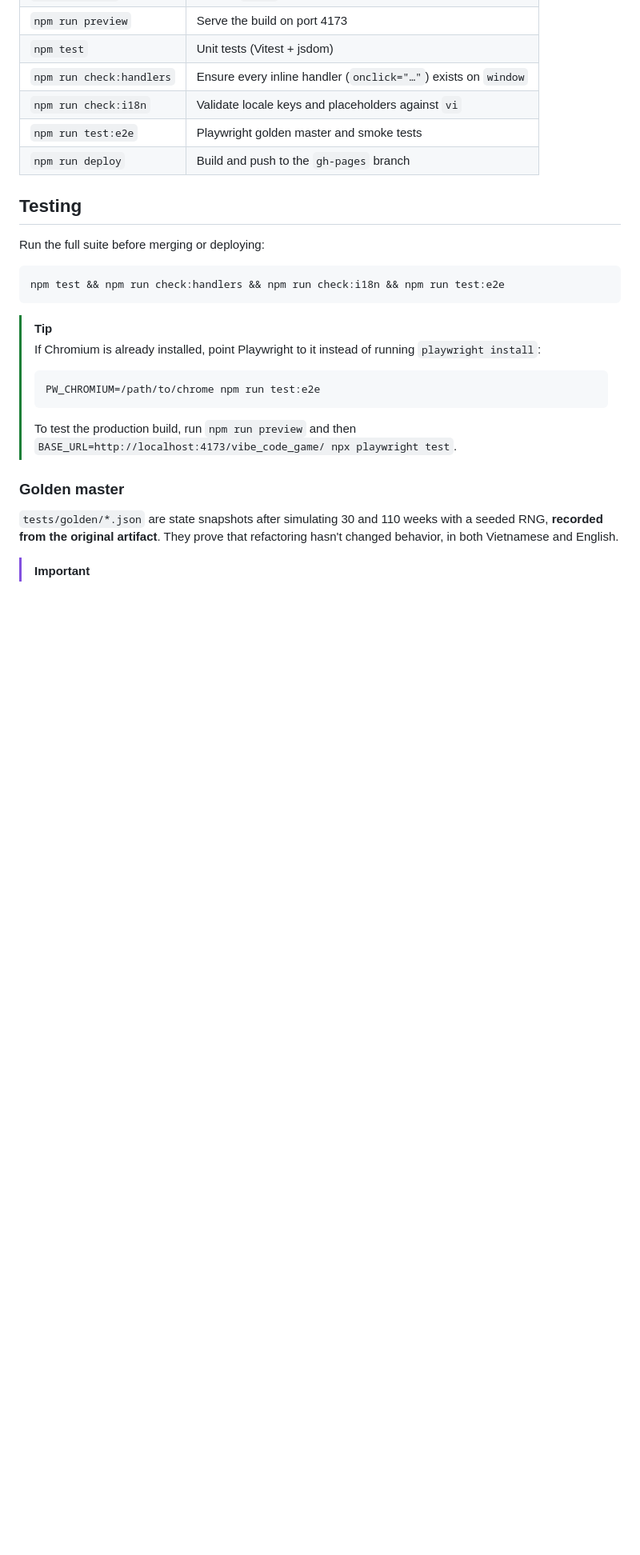
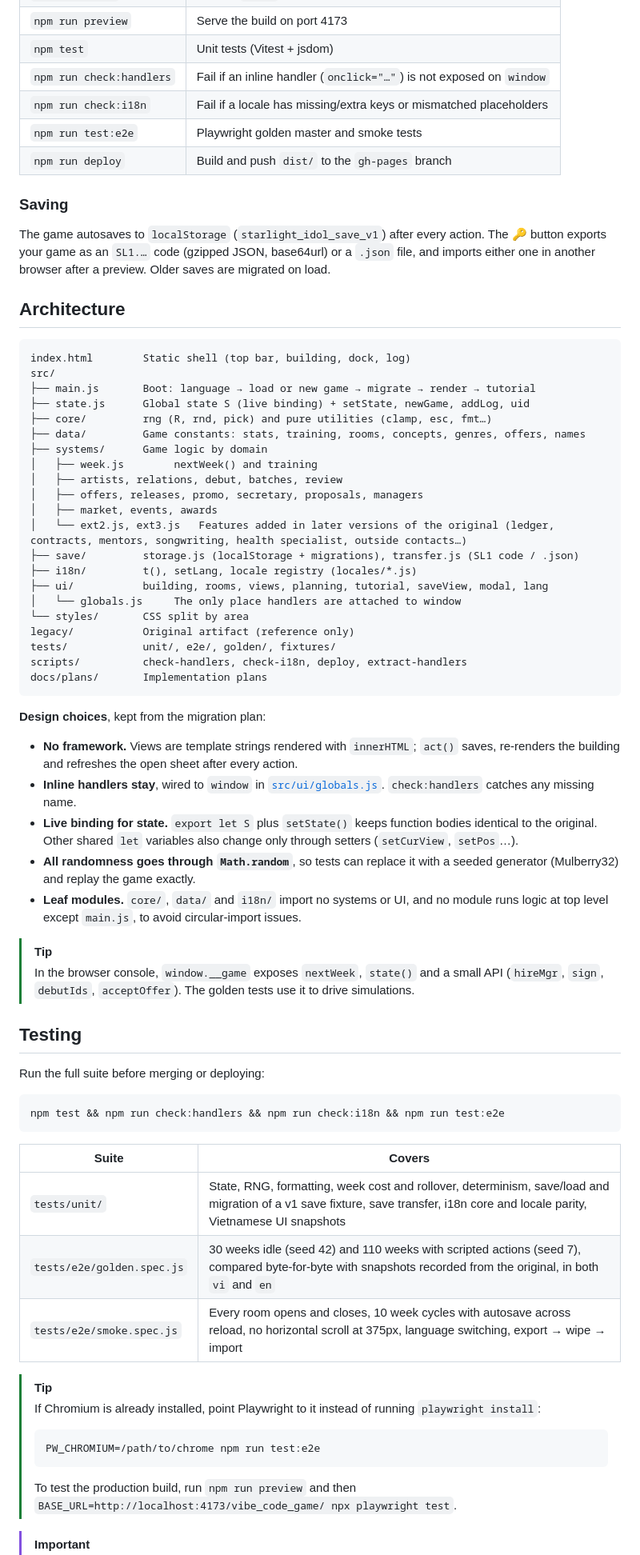
Before and after one commit to SusanQuynh/vibe_code_game, a Markdown page: README.md, the part around one of its changes. Shown at 80% size. Drawn GitHub-style; blank space fills up the shorter version.

````diff
--- a/README.md
+++ b/README.md
@@ -47,10 +78,51 @@ npm run dev        # http://localhost:5173
 | `npm run build` | Build to `dist/` |
 | `npm run preview` | Serve the build on port 4173 |
 | `npm test` | Unit tests (Vitest + jsdom) |
-| `npm run check:handlers` | Ensure every inline handler (`onclick="…"`) exists on `window` |
-| `npm run check:i18n` | Validate locale keys and placeholders against `vi` |
+| `npm run check:handlers` | Fail if an inline handler (`onclick="…"`) is not exposed on `window` |
+| `npm run check:i18n` | Fail if a locale has missing/extra keys or mismatched placeholders |
 | `npm run test:e2e` | Playwright golden master and smoke tests |
-| `npm run deploy` | Build and push to the `gh-pages` branch |
+| `npm run deploy` | Build and push `dist/` to the `gh-pages` branch |
+
+### Saving
+
+The game autosaves to `localStorage` (`starlight_idol_save_v1`) after every action. The 🔑 button exports your game as an `SL1.…` code (gzipped JSON, base64url) or a `.json` file, and imports either one in another browser after a preview. Older saves are migrated on load.
+
+## Architecture
+
+```
+index.html        Static shell (top bar, building, dock, log)
+src/
+├── main.js       Boot: language → load or new game → migrate → render → tutorial
+├── state.js      Global state S (live binding) + setState, newGame, addLog, uid
+├── core/         rng (R, rnd, pick) and pure utilities (clamp, esc, fmt…)
+├── data/         Game constants: stats, training, rooms, concepts, genres, offers, names
+├── systems/      Game logic by domain
+│   ├── week.js        nextWeek() and training
+│   ├── artists, relations, debut, batches, review
+│   ├── offers, releases, promo, secretary, proposals, managers
+│   ├── market, events, awards
+│   └── ext2.js, ext3.js   Features added in later versions of the original (ledger, contracts, mentors, songwriting, health specialist, outside contacts…)
+├── save/         storage.js (localStorage + migrations), transfer.js (SL1 code / .json)
+├── i18n/         t(), setLang, locale registry (locales/*.js)
+├── ui/           building, rooms, views, planning, tutorial, saveView, modal, lang
+│   └── globals.js     The only place handlers are attached to window
+└── styles/       CSS split by area
+legacy/           Original artifact (reference only)
+tests/            unit/, e2e/, golden/, fixtures/
+scripts/          check-handlers, check-i18n, deploy, extract-handlers
+docs/plans/       Implementation plans
+```
+
+**Design choices**, kept from the migration plan:
+
+- **No framework.** Views are template strings rendered with `innerHTML`; `act()` saves, re-renders the building and refreshes the open sheet after every action.
+- **Inline handlers stay**, wired to `window` in [`src/ui/globals.js`](src/ui/globals.js). `check:handlers` catches any missing name.
+- **Live binding for state.** `export let S` plus `setState()` keeps function bodies identical to the original. Other shared `let` variables also change only through setters (`setCurView`, `setPos`…).
+- **All randomness goes through `Math.random`**, so tests can replace it with a seeded generator (Mulberry32) and replay the game exactly.
+- **Leaf modules.** `core/`, `data/` and `i18n/` import no systems or UI, and no module runs logic at top level except `main.js`, to avoid circular-import issues.
+
+> [!TIP]
+> In the browser console, `window.__game` exposes `nextWeek`, `state()` and a small API (`hireMgr`, `sign`, `debutIds`, `acceptOffer`). The golden tests use it to drive simulations.
 
 ## Testing
 
@@ -60,6 +132,12 @@ Run the full suite before merging or deploying:
 npm test && npm run check:handlers && npm run check:i18n && npm run test:e2e
 ```
 
+| Suite | Covers |
+| --- | --- |
+| `tests/unit/` | State, RNG, formatting, week cost and rollover, determinism, save/load and migration of a v1 save fixture, save transfer, i18n core and locale parity, Vietnamese UI snapshots |
+| `tests/e2e/golden.spec.js` | 30 weeks idle (seed 42) and 110 weeks with scripted actions (seed 7), compared byte-for-byte with snapshots recorded from the original, in both `vi` and `en` |
+| `tests/e2e/smoke.spec.js` | Every room opens and closes, 10 week cycles with autosave across reload, no horizontal scroll at 375px, language switching, export → wipe → import |
+
 > [!TIP]
 > If Chromium is already installed, point Playwright to it instead of running `playwright install`:
 > ```bash
@@ -67,8 +145,4 @@ npm test && npm run check:handlers && npm run check:i18n && npm run test:e2e
 > ```
 > To test the production build, run `npm run preview` and then `BASE_URL=http://localhost:4173/vibe_code_game/ npx playwright test`.
 
-### Golden master
-
-`tests/golden/*.json` are state snapshots after simulating 30 and 110 weeks with a seeded RNG, **recorded from the original artifact**. They prove that refactoring hasn't changed behavior, in both Vietnamese and English.
-
 > [!IMPORTANT]
````
Also changed, not shown: other parts of README.md (+70 -55 lines).
